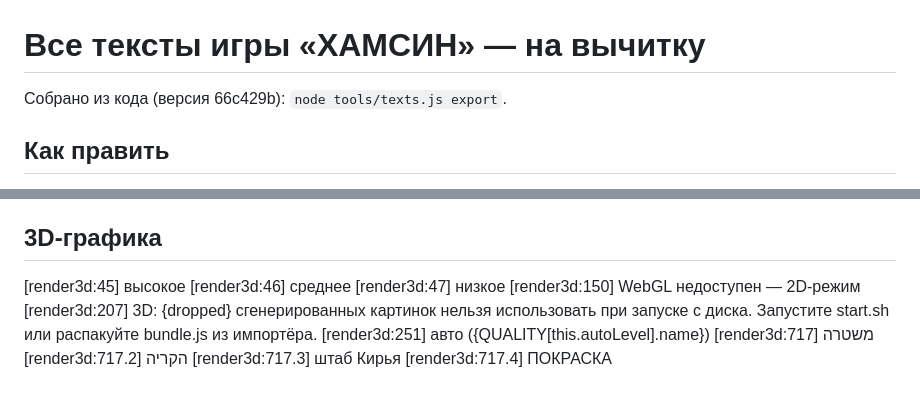
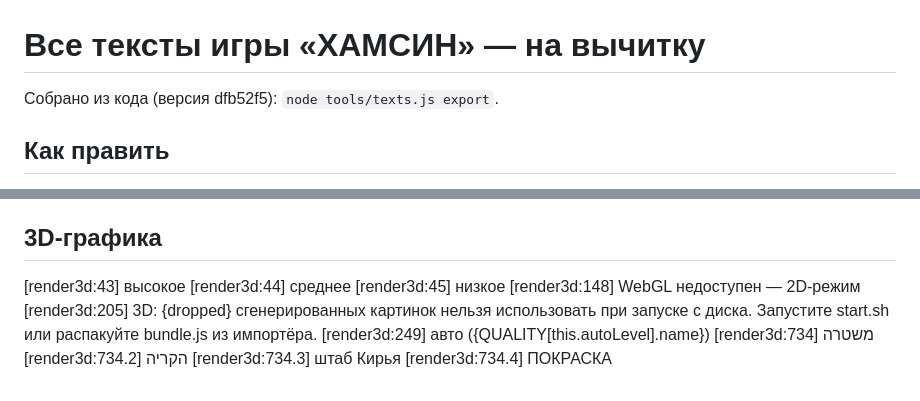
Before and after one commit to SergeiR72R/GTA-original-2027, a Markdown page: TEXTS.md, 2 parts joined by grey strips. Rendered like a GitHub page.

Commit message:
TEXTS.md: пересборка под текущий код (версия и номера строк)
Co-Authored-By: Claude Opus 5.5 <noreply@anthropic.com>
Claude-Session: https://claude.ai/code/session_01PPadoszZn793kuSFn4YNWp

```diff
--- a/TEXTS.md
+++ b/TEXTS.md
@@ -1,6 +1,6 @@
 # Все тексты игры «ХАМСИН» — на вычитку
 
-Собрано из кода (версия 66c429b): `node tools/texts.js export`.
+Собрано из кода (версия dfb52f5): `node tools/texts.js export`.
 
 ## Как править
 
@@ -1431,13 +1431,13 @@
 
 ## 3D-графика
 
-[render3d:45] высокое
-[render3d:46] среднее
-[render3d:47] низкое
-[render3d:150] WebGL недоступен — 2D-режим
-[render3d:207] 3D: {dropped} сгенерированных картинок нельзя использовать при запуске с диска. Запустите start.sh или распакуйте bundle.js из импортёра.
-[render3d:251] авто ({QUALITY[this.autoLevel].name})
-[render3d:717] משטרה
-[render3d:717.2] הקריה
-[render3d:717.3] штаб Кирья
-[render3d:717.4] ПОКРАСКА
+[render3d:43] высокое
+[render3d:44] среднее
+[render3d:45] низкое
+[render3d:148] WebGL недоступен — 2D-режим
+[render3d:205] 3D: {dropped} сгенерированных картинок нельзя использовать при запуске с диска. Запустите start.sh или распакуйте bundle.js из импортёра.
+[render3d:249] авто ({QUALITY[this.autoLevel].name})
+[render3d:734] משטרה
+[render3d:734.2] הקריה
+[render3d:734.3] штаб Кирья
+[render3d:734.4] ПОКРАСКА
```
